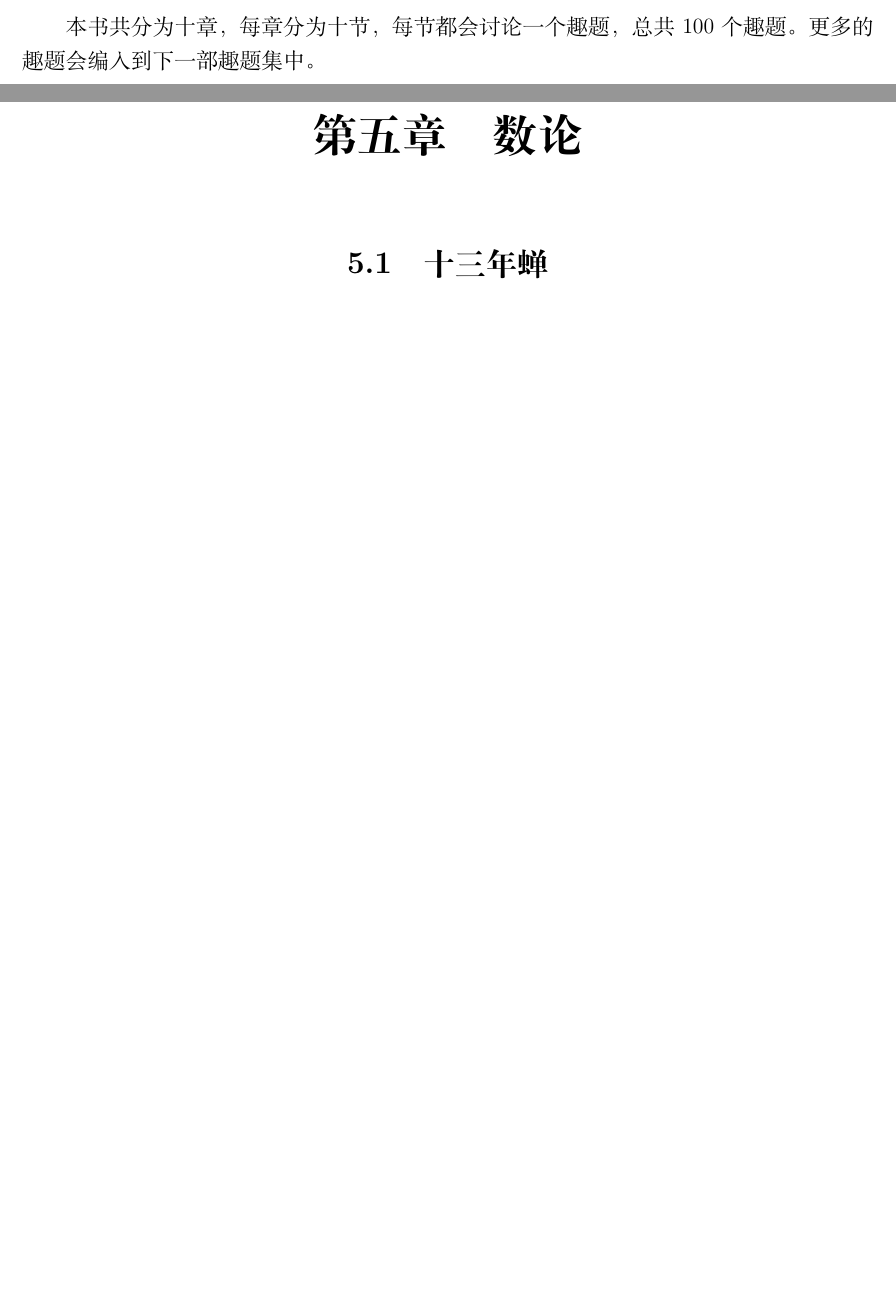
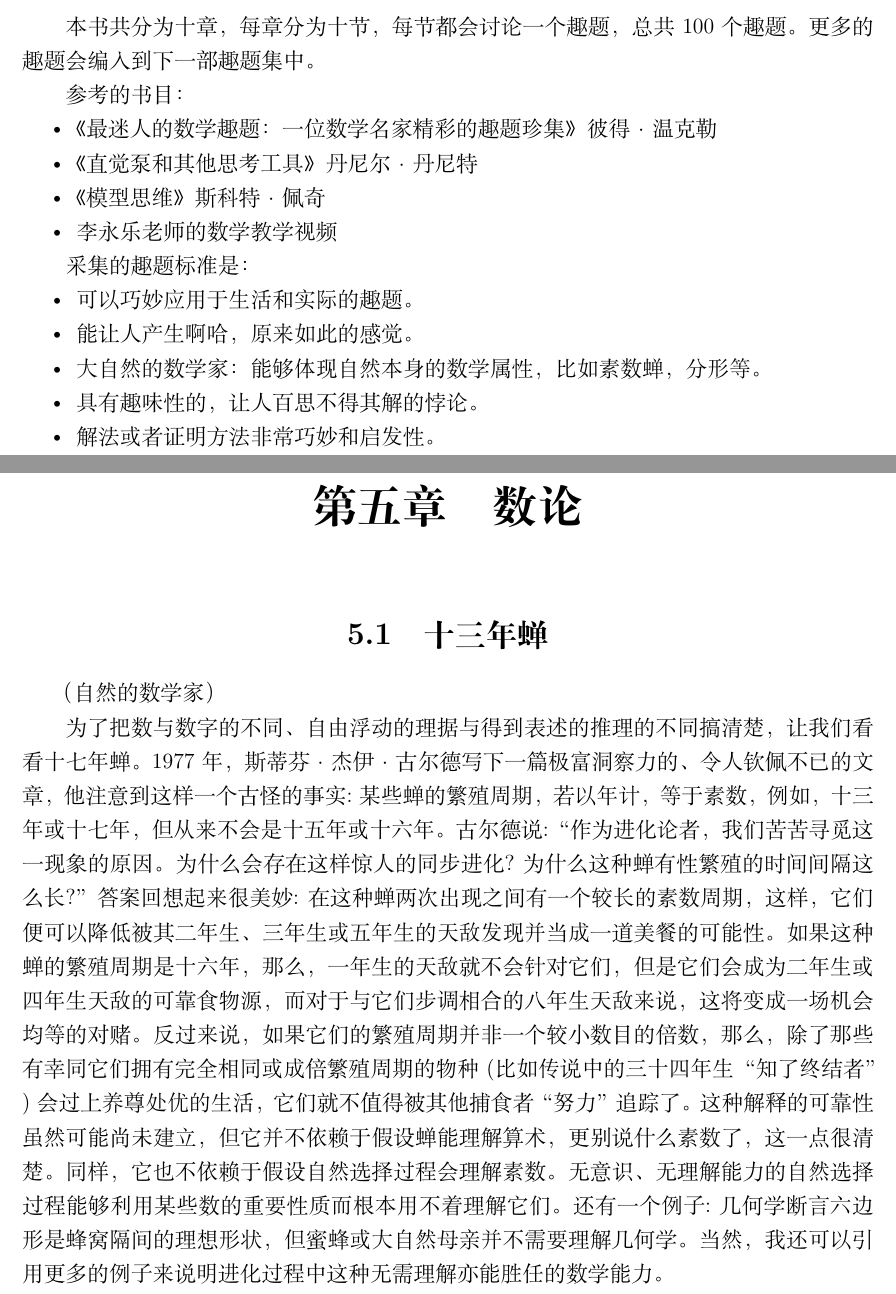
Before and after one commit to JimmyFromSYSU/latex, a LaTeX thesis (log/趣题集.tex): two parts of pages 4 and 15 of 21 before the commit and two parts of pages 4 and 16 of 22 after it, joined at a grey line, cut so that both start at the same text, the shorter picture padded with empty space. Compiled offline with XeLaTeX.

Commit message:
[BOOK] update book content

```diff
--- a/log/趣题集.tex
+++ b/log/趣题集.tex
@@ -94,6 +94,10 @@
 \usepackage{enumitem}
 \setlist{nosep} % or \setlist{noitemsep} to leave space around whole list
 
+
+\usepackage{graphicx}
+\usepackage{caption}
+
 \pagestyle{plain}
 
 \usepackage{ctex}
@@ -138,6 +142,29 @@ keepaspectratio]{images/趣题集/background.jpeg}%
 \newpage
 
 本书共分为十章，每章分为十节，每节都会讨论一个趣题，总共100个趣题。更多的趣题会编入到下一部趣题集中。
+
+参考的书目：
+
+
+\begin{itemize}
+\item{ 《最迷人的数学趣题：一位数学名家精彩的趣题珍集》彼得·温克勒 }
+\item{ 《直觉泵和其他思考工具》丹尼尔·丹尼特 }
+\item{ 《模型思维》斯科特·佩奇 }
+\item{ 李永乐老师的数学教学视频 }
+\end{itemize}
+
+
+采集的趣题标准是：
+
+
+\begin{itemize}
+\item{ 可以巧妙应用于生活和实际的趣题。 }
+\item{ 能让人产生啊哈，原来如此的感觉。 }
+\item{ 大自然的数学家：能够体现自然本身的数学属性，比如素数蝉，分形等。 }
+\item{ 具有趣味性的，让人百思不得其解的悖论。 }
+\item{ 解法或者证明方法非常巧妙和启发性。 }
+\end{itemize}
+
 
 \chapter{概率}
 
@@ -460,6 +510,19 @@ $$\boxed{
 
 
 \section{十三年蝉}
+（自然的数学家）
+
+为了把数与数字的不同、自由浮动的理据与 得到表述的推理的不同搞清楚，让我们看看十七年蝉。
+1977年，斯蒂芬·杰伊·古尔德写下一篇极 富洞察力的、令人钦佩不已的文章，他注意到这样一个古怪的事实:某些蝉的繁殖周期，若以年计，等于素数，例如，十三年或十七年，但从来不会是十五年或十六年。
+古尔德说:“作为进化论者，我们苦苦寻觅这一现象的原因。
+为什么会存在这样惊人的同步进化?为什么这种蝉有性繁殖的时间间隔这么长?”
+答案回想起来很美妙: 在这种蝉两次出现之间有一个较长的素数周期， 这样，它们便可以降低被其二年生、三年生或五年生的天敌发现并当成一道美餐的可能性。
+如果这种蝉的繁殖周期是十六年，那么，一年生的天敌就不会针对它们，但是它们会成为二年生或四年生天敌的可靠食物源，而对于与它们步调相合的八年生天敌来说，这将变成一场机会均等的对赌。
+反过来说，如果它们的繁殖周期并非一个较小数目的倍数，那么，除了那些有幸同它们拥有完全相同或成倍繁殖周期的物种(比如传说中的三十四年生“知了终结者”)会过上养尊处优的生活，它们就不值得被其他捕食者“努力”追踪了。
+这种解释的可靠性虽然可能尚未建立，但它并不依赖于假设蝉能理解算术，更别说什么素数了，这一点很清楚。同样，它也不依赖于假设自然选择过程会理解素数。
+无意识、无理解能力的自然选择过程能够利用某些数的重要性质而根本用不着理解它们。
+还有一个例子:几何学断言六边形是蜂窝隔间的理想形状，但蜜蜂或大自然母亲并不需要理解几何学。
+当然，我还可以引用更多的例子来说明进化过程中这种无需理解亦能胜任的数学能力。
 
 
 
```
Also changed, not shown: log/趣题集.pdf, log/趣题集.tex (39 more changed lines), 11 other files.
